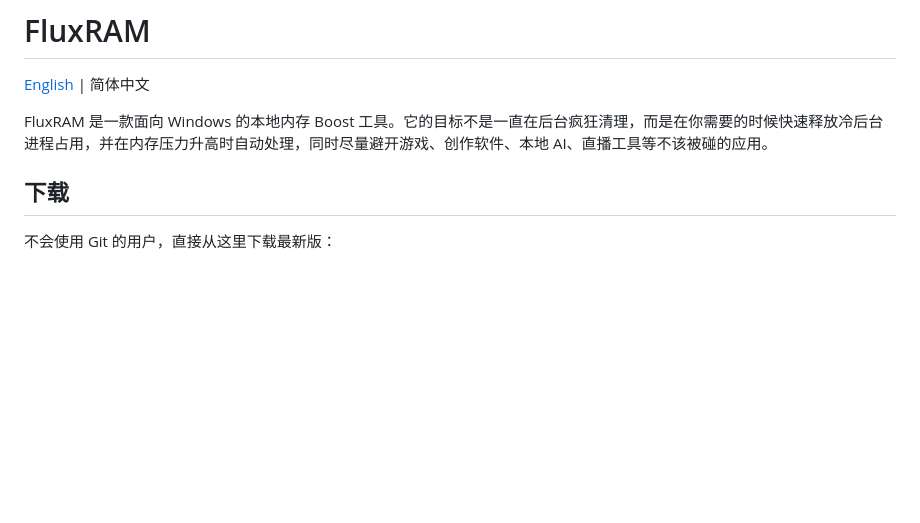
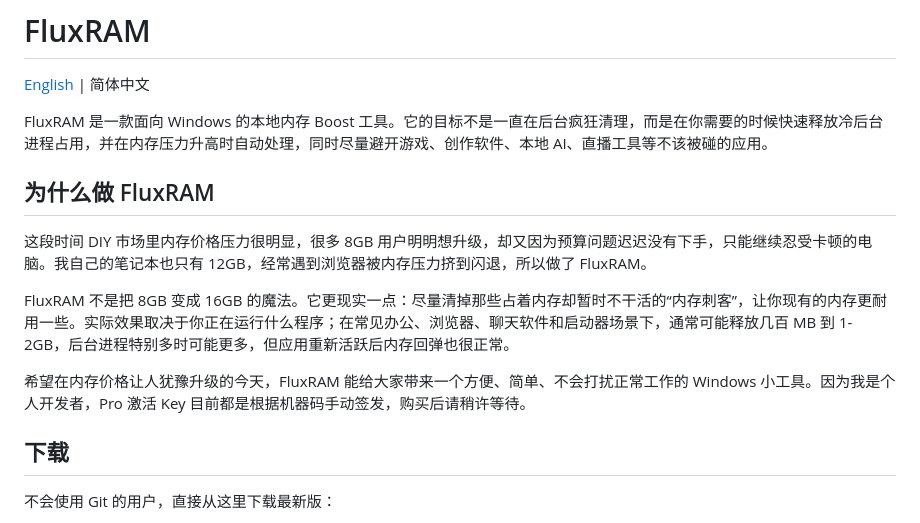
Before and after one commit to Midas927/FluxRAM, a Markdown page: README.md, the part around the change. Drawn GitHub-style; blank space fills up the shorter version.

```diff
--- a/README.md
+++ b/README.md
@@ -3,6 +3,14 @@
 [English](README.en.md) | 简体中文
 
 FluxRAM 是一款面向 Windows 的本地内存 Boost 工具。它的目标不是一直在后台疯狂清理，而是在你需要的时候快速释放冷后台进程占用，并在内存压力升高时自动处理，同时尽量避开游戏、创作软件、本地 AI、直播工具等不该被碰的应用。
+
+## 为什么做 FluxRAM
+
+这段时间 DIY 市场里内存价格压力很明显，很多 8GB 用户明明想升级，却又因为预算问题迟迟没有下手，只能继续忍受卡顿的电脑。我自己的笔记本也只有 12GB，经常遇到浏览器被内存压力挤到闪退，所以做了 FluxRAM。
+
+FluxRAM 不是把 8GB 变成 16GB 的魔法。它更现实一点：尽量清掉那些占着内存却暂时不干活的“内存刺客”，让你现有的内存更耐用一些。实际效果取决于你正在运行什么程序；在常见办公、浏览器、聊天软件和启动器场景下，通常可能释放几百 MB 到 1-2GB，后台进程特别多时可能更多，但应用重新活跃后内存回弹也很正常。
+
+希望在内存价格让人犹豫升级的今天，FluxRAM 能给大家带来一个方便、简单、不会打扰正常工作的 Windows 小工具。因为我是个人开发者，Pro 激活 Key 目前都是根据机器码手动签发，购买后请稍许等待。
 
 ## 下载
 
```
Also changed, not shown: README.en.md (+8 -0 lines).
